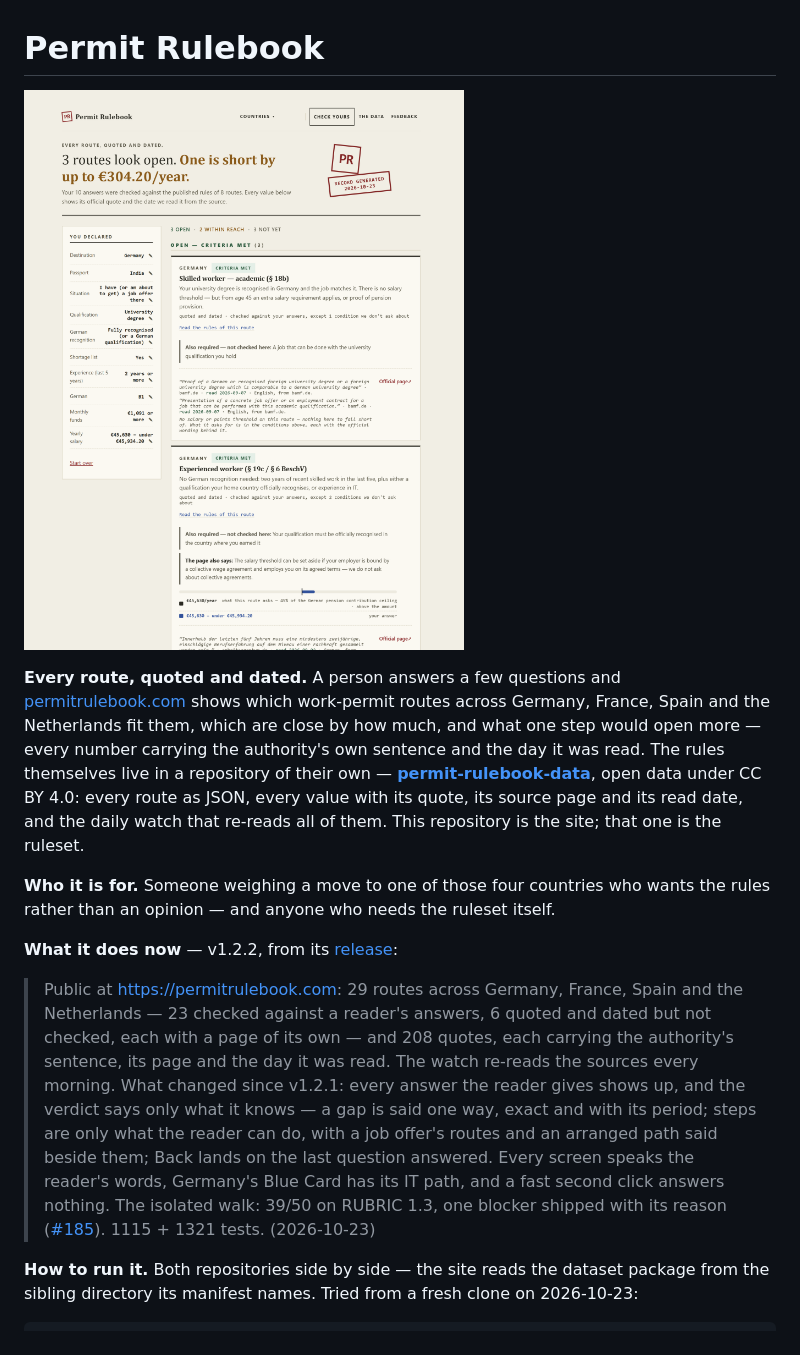
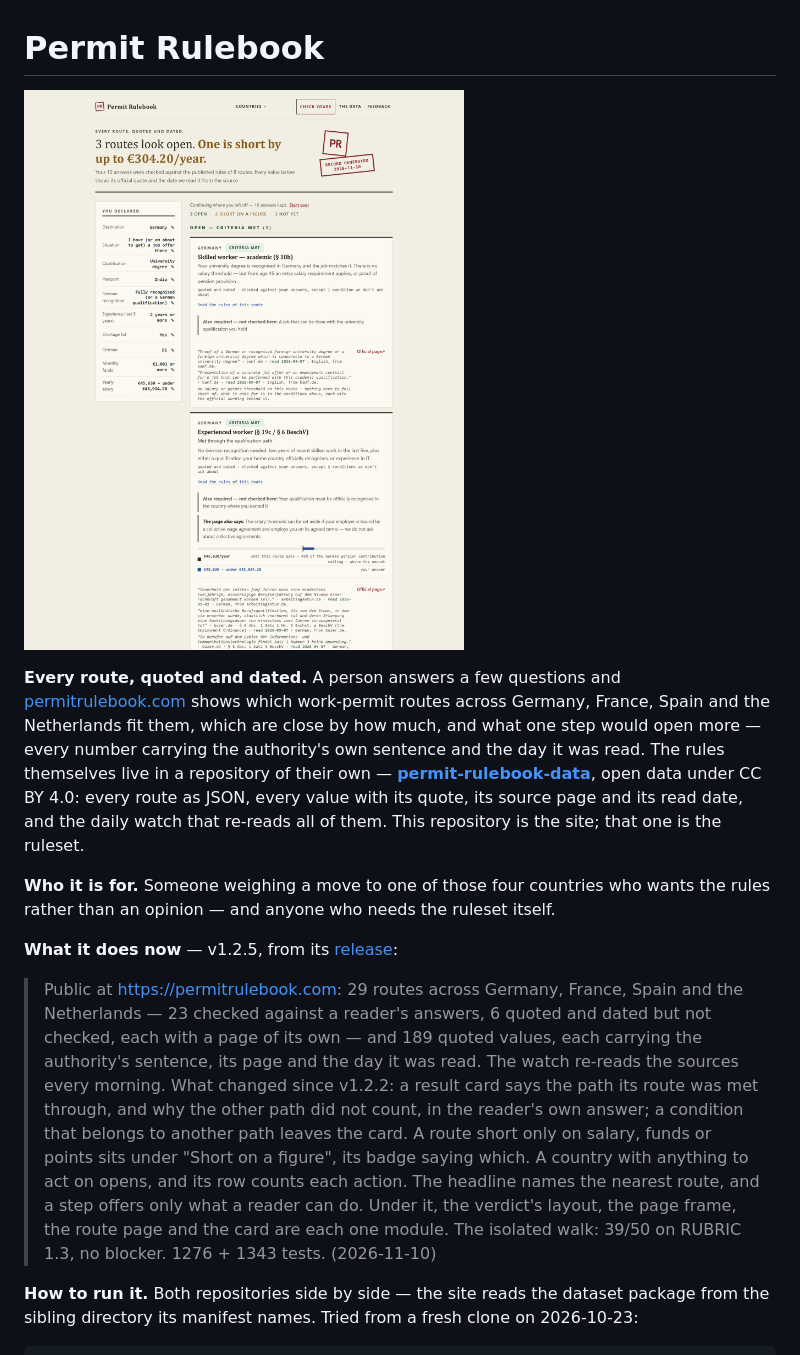
Before and after one commit to OytunOnal/permit-rulebook, a Markdown page: README.md, the part around the change. Drawn GitHub-style; pictures changed too: docs/media/results-2026-10-23.png (deleted), docs/media/results-2026-11-10.png (added).

Commit message:
v1.2.5: the version in package.json; the README's first image retaken (the results screen's path line and 'Short on a figure') and its What it does now; the gate critique (isolated full walk, 39/50, no blocker); The Road with v1.2.5 closed, #322-#331 opened

```diff
--- a/README.md
+++ b/README.md
@@ -1,8 +1,9 @@
 # Permit Rulebook
 
-[![The results screen: three German routes open and one short by up to
-€304.20/year, each rule checked against what the reader declared, every value
-carrying the authority's quote and the day it was read](docs/media/results-2026-10-23.png)](https://permitrulebook.com)
+[![The results screen: three German routes open and two short on a figure,
+the nearest by up to €304.20/year; each card says the path it was met
+through, every rule is checked against what the reader declared, and every
+value carries the authority's quote and the day it was read](docs/media/results-2026-11-10.png)](https://permitrulebook.com)
 
 **Every route, quoted and dated.** A person answers a few questions and
 [permitrulebook.com](https://permitrulebook.com) shows which work-permit routes
@@ -19,23 +20,23 @@ them. This repository is the site; that one is the ruleset.
 wants the rules rather than an opinion — and anyone who needs the ruleset
 itself.
 
-**What it does now** — v1.2.2, from its
-[release](https://github.com/OytunOnal/permit-rulebook/releases/tag/v1.2.2):
+**What it does now** — v1.2.5, from its
+[release](https://github.com/OytunOnal/permit-rulebook/releases/tag/v1.2.5):
 
 > Public at https://permitrulebook.com: 29 routes across Germany, France,
 > Spain and the Netherlands — 23 checked against a reader's answers, 6 quoted
-> and dated but not checked, each with a page of its own — and 208 quotes,
-> each carrying the authority's sentence, its page and the day it was read.
-> The watch re-reads the sources every morning. What changed since v1.2.1:
-> every answer the reader gives shows up, and the verdict says only what it
-> knows — a gap is said one way, exact and with its period; steps are only
-> what the reader can do, with a job offer's routes and an arranged path said
-> beside them; Back lands on the last question answered. Every screen speaks
-> the reader's words, Germany's Blue Card has its IT path, and a fast second
-> click answers nothing. The isolated walk: 39/50 on RUBRIC 1.3, one blocker
-> shipped with its reason
-> ([#185](https://github.com/OytunOnal/permit-rulebook/issues/185)).
-> 1115 + 1321 tests. (2026-10-23)
+> and dated but not checked, each with a page of its own — and 189 quoted
+> values, each carrying the authority's sentence, its page and the day it was
+> read. The watch re-reads the sources every morning. What changed since
+> v1.2.2: a result card says the path its route was met through, and why the
+> other path did not count, in the reader's own answer; a condition that
+> belongs to another path leaves the card. A route short only on salary,
+> funds or points sits under "Short on a figure", its badge saying which. A
+> country with anything to act on opens, and its row counts each action. The
+> headline names the nearest route, and a step offers only what a reader can
+> do. Under it, the verdict's layout, the page frame, the route page and the
+> card are each one module. The isolated walk: 39/50 on RUBRIC 1.3, no
+> blocker. 1276 + 1343 tests. (2026-11-10)
 
 **How to run it.** Both repositories side by side — the site reads the dataset
 package from the sibling directory its manifest names. Tried from a fresh clone
```
Also changed, not shown: 4 other files.
